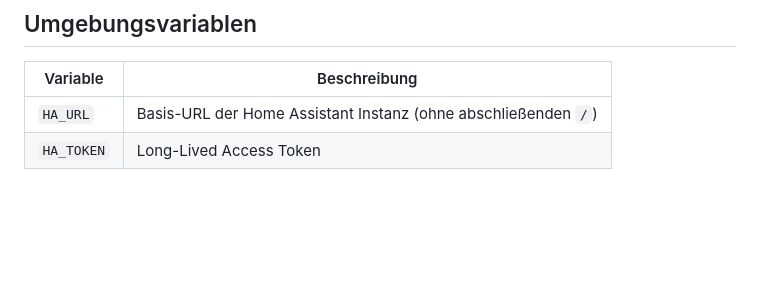
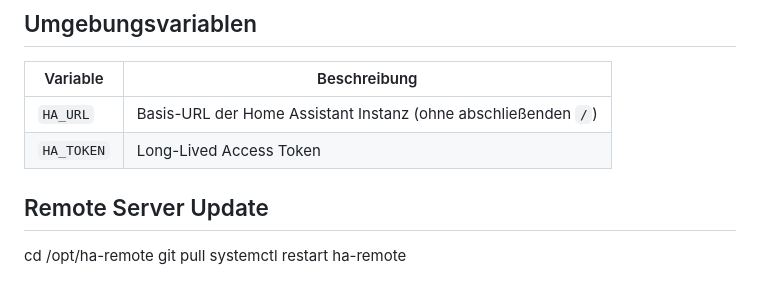
Before and after one commit to fbudwill/ha-remote, a Markdown page: README.md, the part around the change. Rendered like a GitHub page; blank space fills up the shorter version.

Commit message:
Add remote server update instructions to README
Co-Authored-By: Claude Sonnet 4.6 <noreply@anthropic.com>

```diff
--- a/README.md
+++ b/README.md
@@ -144,3 +144,8 @@ Buttons werden auf der Oberfläche nach `group` zusammengefasst und in der Reihe
 |------------|--------------|
 | `HA_URL`   | Basis-URL der Home Assistant Instanz (ohne abschließenden `/`) |
 | `HA_TOKEN` | Long-Lived Access Token |
+
+## Remote Server Update
+cd /opt/ha-remote
+git pull
+systemctl restart ha-remote
```
